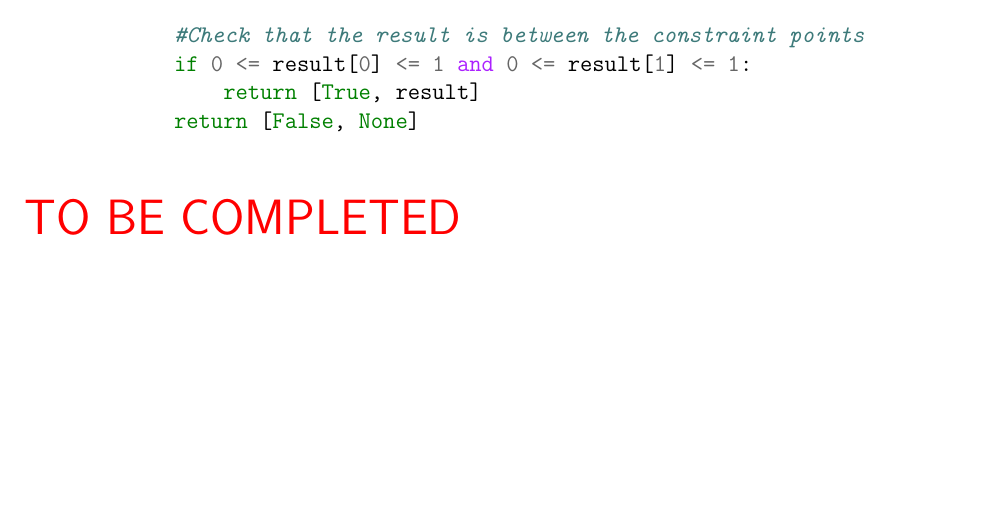
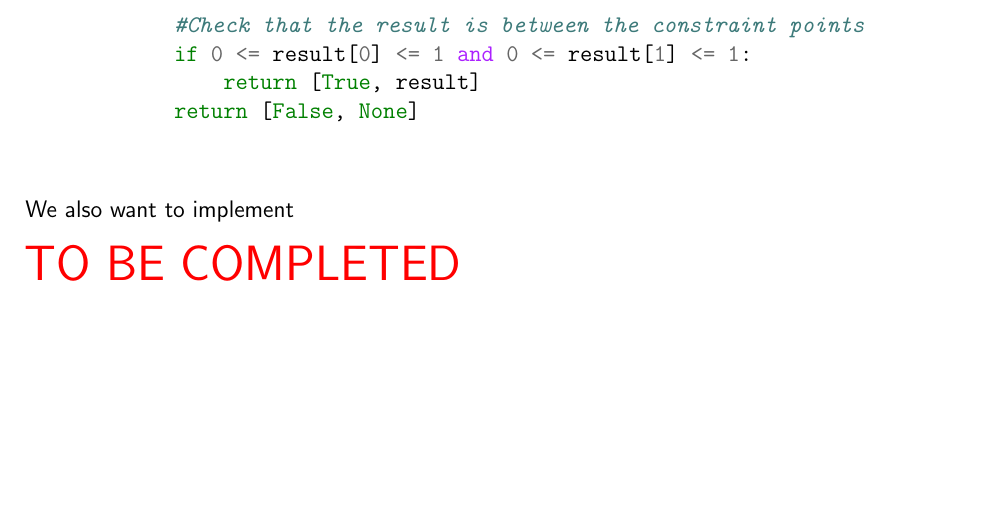
Before and after one commit to o-ti/CS_NEA, a LaTeX document (Main/main.tex, which reads Development/development1.tex): part of page 52 of 59, cut so that both start at the same text. Compiled offline with pdfLaTeX.

Commit message:
Intro to rotateVec

```diff
--- a/Development/development1.tex
+++ b/Development/development1.tex
@@ -734,4 +734,8 @@ After this we can compute the determinant and if it is not 0, we can find the so
 \end{minted}
 
 
+\vs
+We also want to implement
+
+
 \tbc
```
